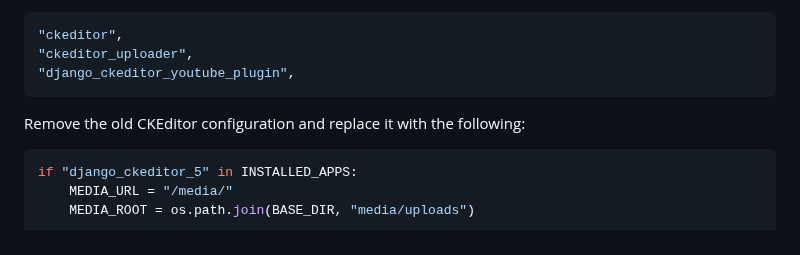
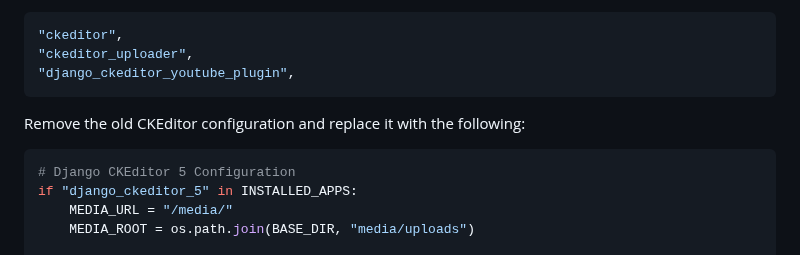
Before and after one commit to ppfeufer/aa-bulletin-board, a Markdown page: CHANGELOG.md, the part around the change. GitHub-like rendering.

````diff
--- a/CHANGELOG.md
+++ b/CHANGELOG.md
@@ -86,6 +86,7 @@ Add `"django_ckeditor_5",` to `INSTALLED_APPS` and remove the following apps if
 Remove the old CKEditor configuration and replace it with the following:
 
 ```python
+# Django CKEditor 5 Configuration
 if "django_ckeditor_5" in INSTALLED_APPS:
     MEDIA_URL = "/media/"
     MEDIA_ROOT = os.path.join(BASE_DIR, "media/uploads")
````
Also changed, not shown: README.md (+1 -0 lines).
